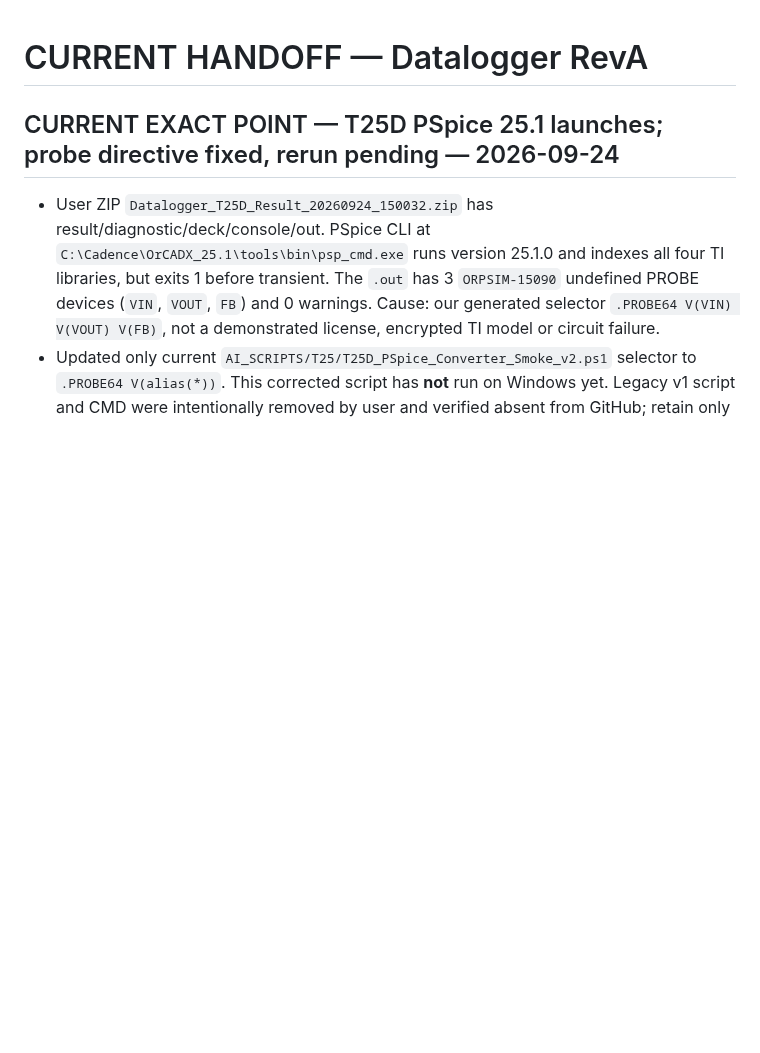
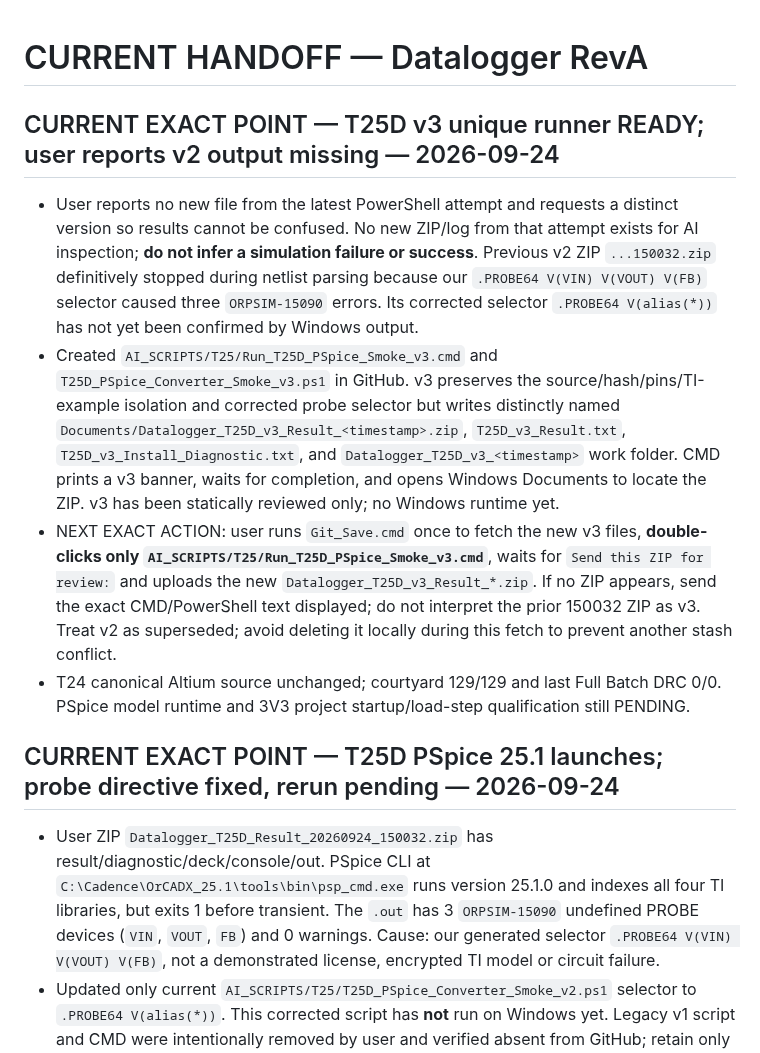
Before and after one commit to mohammadhpp/Datalogger-RevA, a Markdown page: AI_CONTINUITY/CURRENT_HANDOFF.md, the part around the change. GitHub-like rendering; blank space fills up the shorter version.

Commit message:
T25D handoff unique v3 runner and distinct result ZIP gate

```diff
--- a/AI_CONTINUITY/CURRENT_HANDOFF.md
+++ b/AI_CONTINUITY/CURRENT_HANDOFF.md
@@ -1,4 +1,11 @@
 # CURRENT HANDOFF — Datalogger RevA
+
+## CURRENT EXACT POINT — T25D v3 unique runner READY; user reports v2 output missing — 2026-09-24
+
+- User reports no new file from the latest PowerShell attempt and requests a distinct version so results cannot be confused. No new ZIP/log from that attempt exists for AI inspection; **do not infer a simulation failure or success**. Previous v2 ZIP `...150032.zip` definitively stopped during netlist parsing because our `.PROBE64 V(VIN) V(VOUT) V(FB)` selector caused three `ORPSIM-15090` errors. Its corrected selector `.PROBE64 V(alias(*))` has not yet been confirmed by Windows output.
+- Created `AI_SCRIPTS/T25/Run_T25D_PSpice_Smoke_v3.cmd` and `T25D_PSpice_Converter_Smoke_v3.ps1` in GitHub. v3 preserves the source/hash/pins/TI-example isolation and corrected probe selector but writes distinctly named `Documents/Datalogger_T25D_v3_Result_<timestamp>.zip`, `T25D_v3_Result.txt`, `T25D_v3_Install_Diagnostic.txt`, and `Datalogger_T25D_v3_<timestamp>` work folder. CMD prints a v3 banner, waits for completion, and opens Windows Documents to locate the ZIP. v3 has been statically reviewed only; no Windows runtime yet.
+- NEXT EXACT ACTION: user runs `Git_Save.cmd` once to fetch the new v3 files, **double-clicks only `AI_SCRIPTS/T25/Run_T25D_PSpice_Smoke_v3.cmd`**, waits for `Send this ZIP for review:` and uploads the new `Datalogger_T25D_v3_Result_*.zip`. If no ZIP appears, send the exact CMD/PowerShell text displayed; do not interpret the prior 150032 ZIP as v3. Treat v2 as superseded; avoid deleting it locally during this fetch to prevent another stash conflict.
+- T24 canonical Altium source unchanged; courtyard 129/129 and last Full Batch DRC 0/0. PSpice model runtime and 3V3 project startup/load-step qualification still PENDING.
 
 ## CURRENT EXACT POINT — T25D PSpice 25.1 launches; probe directive fixed, rerun pending — 2026-09-24
 
```
